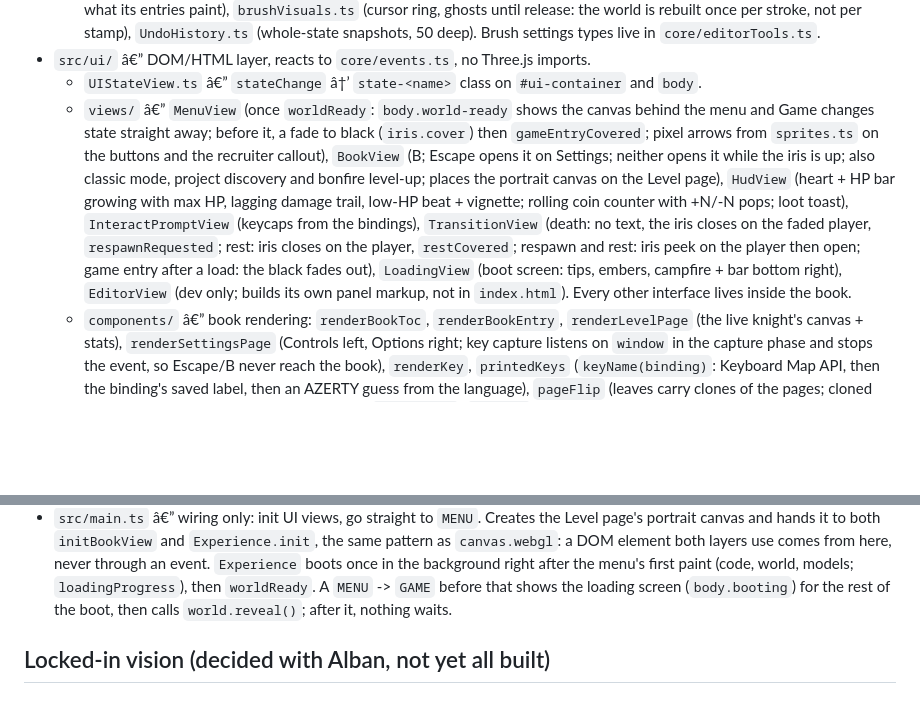
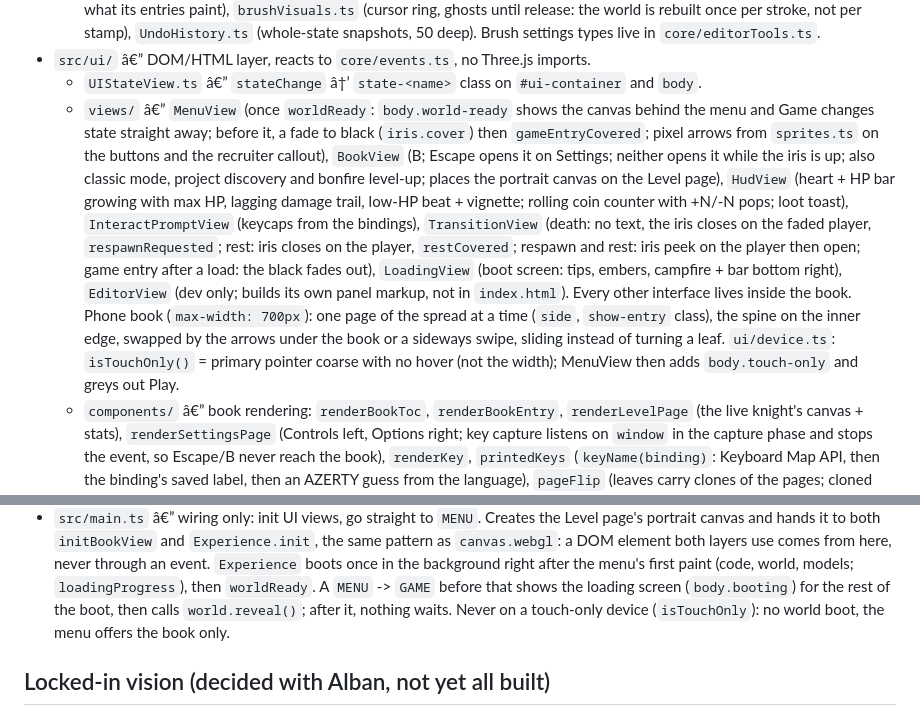
Before and after one commit to Saitamadupauvre/RPG-Portfolio, a Markdown page: CLAUDE.md, 2 parts joined by grey strips. Drawn GitHub-style; blank space fills up the shorter version.

Commit message:
docs(claude): document touch-only menu and phone book

```diff
--- a/CLAUDE.md
+++ b/CLAUDE.md
@@ -99,10 +99,11 @@ Layered, event-driven â€” each layer only knows about the layer below it vi
   - `editor/` â€” dev-only map editor (`EditorSystem`, `editorLayout` localStorage working copy, `TileSelection`, `entityDefaults`). The working copy replaces the committed map only once the editor is first opened. Unity-style mouse: left = select/box/brush, right = orbit, middle = pan. Multi-selection moves through a shared `pivot` (offsets captured once per drag). Triggers are picked by their edges only (fill `raycast` disabled) and left out of the scatter brush; their action is edited by the inspector's `actionEditor` (`actionFieldByKind`). `scatter.ts` (scatter brush stamps/erase, erases only what its entries paint), `brushVisuals.ts` (cursor ring, ghosts until release: the world is rebuilt once per stroke, not per stamp), `UndoHistory.ts` (whole-state snapshots, 50 deep). Brush settings types live in `core/editorTools.ts`.
 - `src/ui/` â€” DOM/HTML layer, reacts to `core/events.ts`, no Three.js imports.
   - `UIStateView.ts` â€” `stateChange` â†’ `state-<name>` class on `#ui-container` and `body`.
-  - `views/` â€” `MenuView` (once `worldReady`: `body.world-ready` shows the canvas behind the menu and Game changes state straight away; before it, a fade to black (`iris.cover`) then `gameEntryCovered`; pixel arrows from `sprites.ts` on the buttons and the recruiter callout), `BookView` (B; Escape opens it on Settings; neither opens it while the iris is up; also classic mode, project discovery and bonfire level-up; places the portrait canvas on the Level page), `HudView` (heart + HP bar growing with max HP, lagging damage trail, low-HP beat + vignette; rolling coin counter with +N/-N pops; loot toast), `InteractPromptView` (keycaps from the bindings), `TransitionView` (death: no text, the iris closes on the faded player, `respawnRequested`; rest: iris closes on the player, `restCovered`; respawn and rest: iris peek on the player then open; game entry after a load: the black fades out), `LoadingView` (boot screen: tips, embers, campfire + bar bottom right), `EditorView` (dev only; builds its own panel markup, not in `index.html`). Every other interface lives inside the book.
+  - `views/` â€” `MenuView` (once `worldReady`: `body.world-ready` shows the canvas behind the menu and Game changes state straight away; before it, a fade to black (`iris.cover`) then `gameEntryCovered`; pixel arrows from `sprites.ts` on the buttons and the recruiter callout), `BookView` (B; Escape opens it on Settings; neither opens it while the iris is up; also classic mode, project discovery and bonfire level-up; places the portrait canvas on the Level page), `HudView` (heart + HP bar growing with max HP, lagging damage trail, low-HP beat + vignette; rolling coin counter with +N/-N pops; loot toast), `InteractPromptView` (keycaps from the bindings), `TransitionView` (death: no text, the iris closes on the faded player, `respawnRequested`; rest: iris closes on the player, `restCovered`; respawn and rest: iris peek on the player then open; game entry after a load: the black fades out), `LoadingView` (boot screen: tips, embers, campfire + bar bottom right), `EditorView` (dev only; builds its own panel markup, not in `index.html`). Every other interface lives inside the book. Phone book (`max-width: 700px`): one page of the spread at a time (`side`, `show-entry` class), the spine on the inner edge, swapped by the arrows under the book or a sideways swipe, sliding instead of turning a leaf. `ui/device.ts`: `isTouchOnly()` = primary pointer coarse with no hover (not the width); MenuView then adds `body.touch-only` and greys out Play.
   - `components/` â€” book rendering: `renderBookToc`, `renderBookEntry`, `renderLevelPage` (the live knight's canvas + stats), `renderSettingsPage` (Controls left, Options right; key capture listens on `window` in the capture phase and stops the event, so Escape/B never reach the book), `renderKey`, `printedKeys` (`keyName(binding)`: Keyboard Map API, then the binding's saved label, then an AZERTY guess from the language), `pageFlip` (leaves carry clones of the pages; cloned canvases are repainted from their originals), `formatDate`. `iris.ts` = the one iris overlay (`close`/`cover`/`uncover`/`reveal`/`clear`; a new call interrupts the old, whose promise resolves `false`; `close` starts from the current circle when one is up). `pixelSprite.ts` draws `sprites.ts` (character grids + palette) as crisp SVG, frames side by side as a sheet stepped in CSS (`.sprite-play`).
   - Styles: `style/hud.css` (in-game overlays), `style/screens.css` (loading, iris; z-order noted at its top: the loading screen sits above the black iris), `style/book.css` (book + settings spread; `book-left-show` fills `backwards` only, since a held animation value beats the phone layout's hide rule), `style/pixel-ui.css` (fonts, `--notched` corners, `.sprite`).
 - `src/main.ts` â€” wiring only: init UI views, go straight to `MENU`. Creates the Level page's portrait canvas and hands it to both `initBookView` and `Experience.init`, the same pattern as `canvas.webgl`: a DOM element both layers use comes from here, never through an event. `Experience` boots once in the background right after the menu's first paint (code, world, models; `loadingProgress`), then `worldReady`. A `MENU` -> `GAME` before that shows the loading screen (`body.booting`) for the rest of the boot, then calls `world.reveal()`; after it, nothing waits.
+ Never on a touch-only device (`isTouchOnly`): no world boot, the menu offers the book only.
 
 ## Locked-in vision (decided with Alban, not yet all built)
 
```
